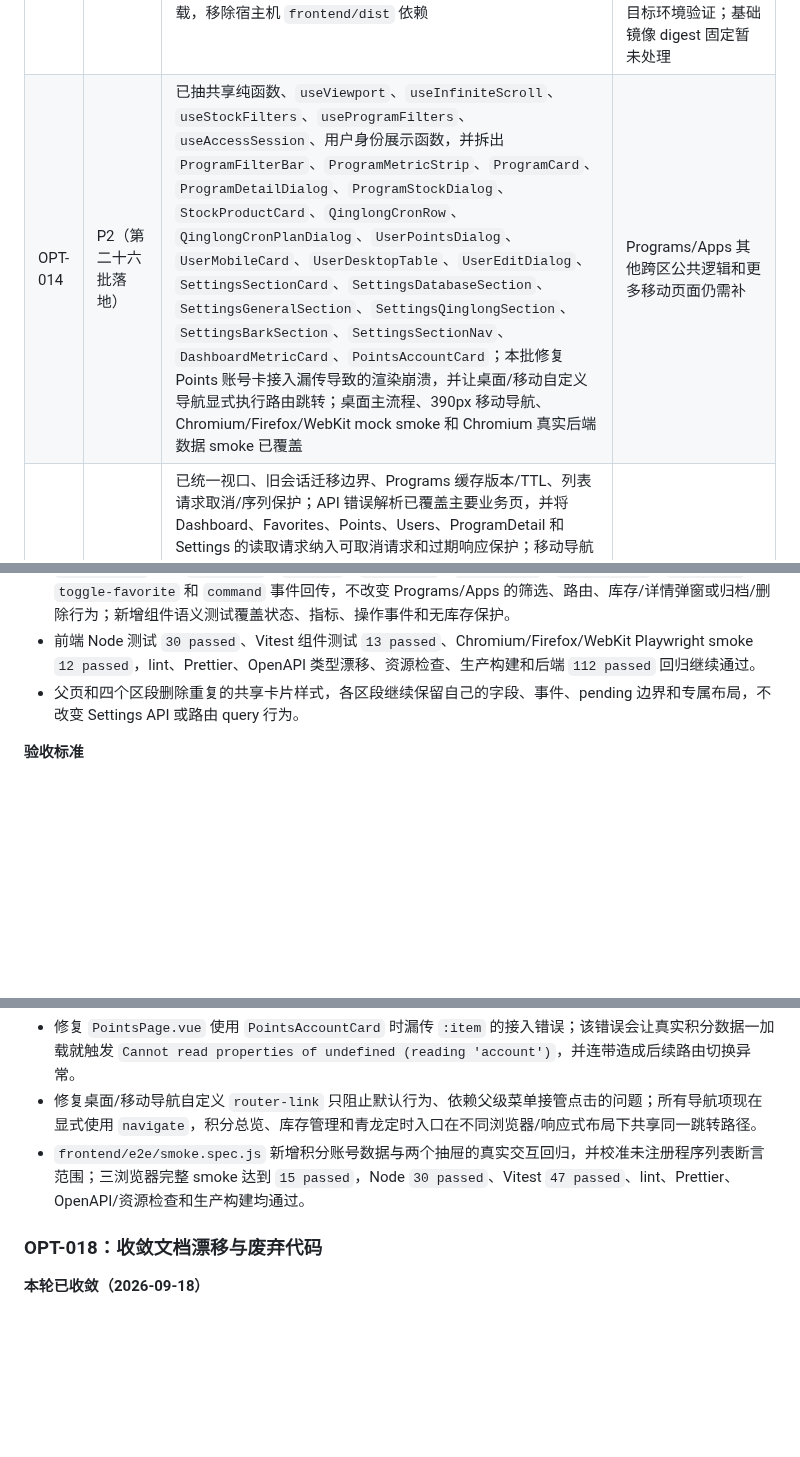
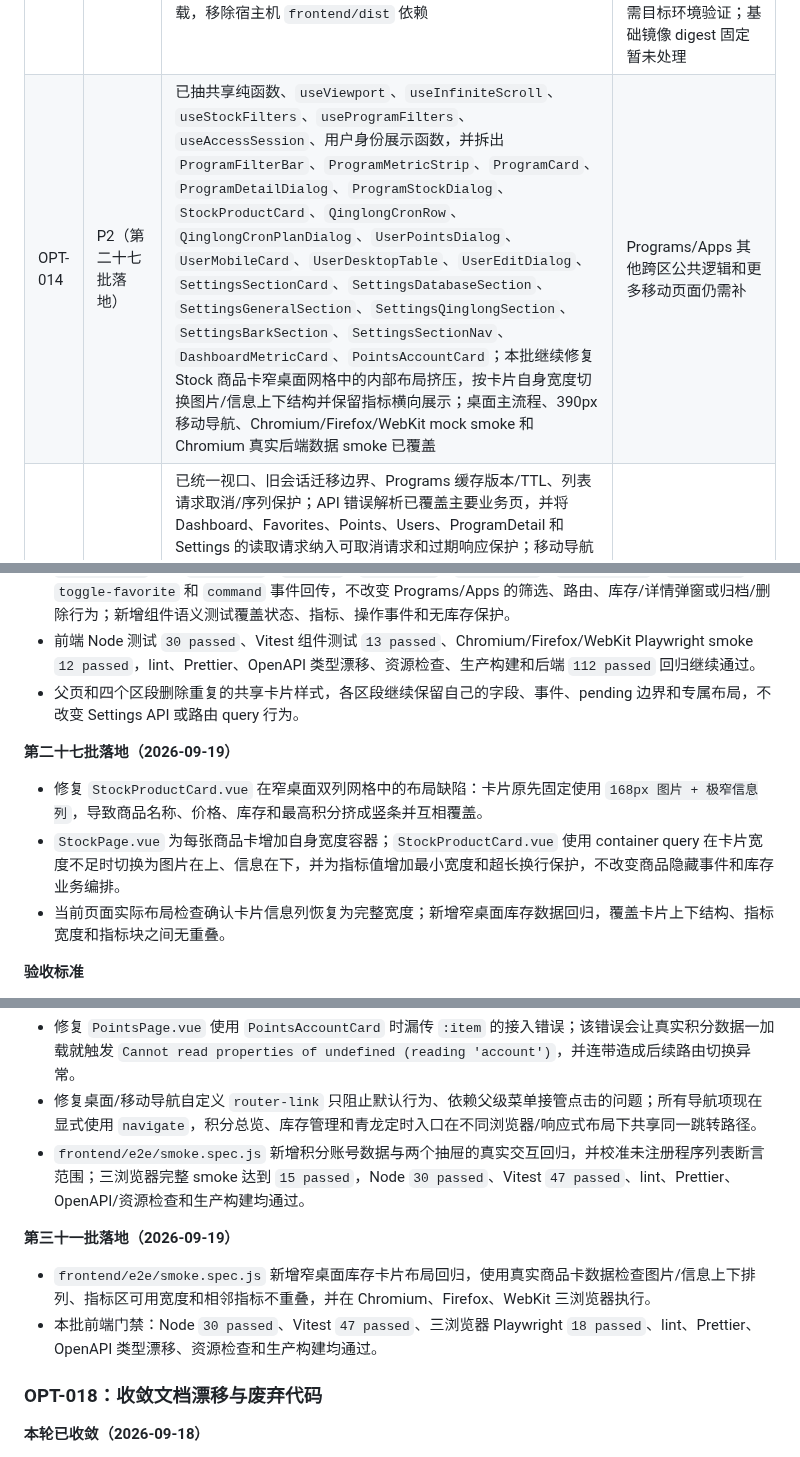
Before and after one commit to daidaideya/wechat-points-stock, a Markdown page: docs/优化路线图.md, 3 parts joined by grey strips. GitHub-like rendering; blank space fills up the shorter version.

Commit message:
docs: record stock card layout fix

```diff
--- a/docs/优化路线图.md
+++ b/docs/优化路线图.md
@@ -25,6 +25,6 @@
 | OPT-011 | 第二阶段（外部 HTTP 连接治理已补） | 大部分 `web.py` 同步数据库/网络 I/O 路由改为普通 `def`；FastAPI lifespan 管理调度启动/关闭；Bark/QingLong 使用可停止 Event、join 和锁释放；Bark 与 QingLong 均按线程复用连接池并在关闭时释放；Bark 和 QingLong 都关闭自动重试，避免通知或 QingLong PUT 重复执行 | 仅对明确幂等的 QingLong GET 设计有限重试/退避、慢请求并发基准 |
 | OPT-012 | 第二阶段（高风险操作审计已补） | `/health/live`、`/health/ready`、Compose ready healthcheck；API/健康请求增加安全 request ID、响应头和耗时/状态 key-value 日志；UI 访问审计按时间/数量低频清理，并提供受保护分页查询 API；配置修改、数据库导入成功、账号/程序删除和批量 QingLong cron 更新成功事件进入同一审计表 | 失败/拒绝类高风险事件、指标导出、统一 JSON 日志格式 |
 | OPT-013 | 第一阶段 | Dockerfile 改为 Node 构建阶段 + Python 运行阶段，镜像自包含 `frontend/dist`；运行用户改为非 root，代码目录只读；Compose 保留端口、环境变量、健康检查和数据/日志/上传挂载，移除宿主机 `frontend/dist` 依赖 | Docker 实际 build/config、非 Windows bind mount 权限和 systemd 一致性仍需目标环境验证；基础镜像 digest 固定暂未处理 |
-| OPT-014 | P2（第二十六批落地） | 已抽共享纯函数、`useViewport`、`useInfiniteScroll`、`useStockFilters`、`useProgramFilters`、`useAccessSession`、用户身份展示函数，并拆出 `ProgramFilterBar`、`ProgramMetricStrip`、`ProgramCard`、`ProgramDetailDialog`、`ProgramStockDialog`、`StockProductCard`、`QinglongCronRow`、`QinglongCronPlanDialog`、`UserPointsDialog`、`UserMobileCard`、`UserDesktopTable`、`UserEditDialog`、`SettingsSectionCard`、`SettingsDatabaseSection`、`SettingsGeneralSection`、`SettingsQinglongSection`、`SettingsBarkSection`、`SettingsSectionNav`、`DashboardMetricCard`、`PointsAccountCard`；本批修复 Points 账号卡接入漏传导致的渲染崩溃，并让桌面/移动自定义导航显式执行路由跳转；桌面主流程、390px 移动导航、Chromium/Firefox/WebKit mock smoke 和 Chromium 真实后端数据 smoke 已覆盖 | Programs/Apps 其他跨区公共逻辑和更多移动页面仍需补 |
+| OPT-014 | P2（第二十七批落地） | 已抽共享纯函数、`useViewport`、`useInfiniteScroll`、`useStockFilters`、`useProgramFilters`、`useAccessSession`、用户身份展示函数，并拆出 `ProgramFilterBar`、`ProgramMetricStrip`、`ProgramCard`、`ProgramDetailDialog`、`ProgramStockDialog`、`StockProductCard`、`QinglongCronRow`、`QinglongCronPlanDialog`、`UserPointsDialog`、`UserMobileCard`、`UserDesktopTable`、`UserEditDialog`、`SettingsSectionCard`、`SettingsDatabaseSection`、`SettingsGeneralSection`、`SettingsQinglongSection`、`SettingsBarkSection`、`SettingsSectionNav`、`DashboardMetricCard`、`PointsAccountCard`；本批继续修复 Stock 商品卡窄桌面网格中的内部布局挤压，按卡片自身宽度切换图片/信息上下结构并保留指标横向展示；桌面主流程、390px 移动导航、Chromium/Firefox/WebKit mock smoke 和 Chromium 真实后端数据 smoke 已覆盖 | Programs/Apps 其他跨区公共逻辑和更多移动页面仍需补 |
 | OPT-015 | P2（第十一批落地） | 已统一视口、旧会话迁移边界、Programs 缓存版本/TTL、列表请求取消/序列保护；API 错误解析已覆盖主要业务页，并将 Dashboard、Favorites、Points、Users、ProgramDetail 和 Settings 的读取请求纳入可取消请求和过期响应保护；移动导航已补焦点管理和键盘循环；Settings 数据库导入的文件选择器立即重置，取消确认后可重复选择同一文件，刷新按钮反映读取 pending；Settings 写操作已统一页面级 busy 边界；复杂弹窗已补 loading/live、折叠区 aria-controls、图片 alt、Cron 输入标签和关闭后的触发控件焦点回收；ProgramFilterBar 的筛选分组和当前状态已补 `role=group`、可访问名称与 `aria-pressed`；Settings 分区导航已补 `nav` 名称、`aria-current` 和 busy 禁用边界 | 更多复杂弹窗的真实数据交互、抽屉/颜色对比度审计和后台交互仍需补 |
 | OPT-016 | P2（第二批落地） | 已新增兼容旧库的 `current_point_balances` 当前余额快照；积分上报事务同步 upsert，启动/首次查询可从历史回填；程序卡片、仪表盘、库存最高余额和最近上报时间已切到快照；库存上报已增加快照 ID、完整性和预期商品数，部分/数量异常/空快照不会自动下架旧商品，程序卡片显示需复核状态 | 金额精度、标签表、账号身份和 QingLong 映射仍需单独设计迁移 |
@@ -766,6 +766,12 @@
 - 前端 Node 测试 `30 passed`、Vitest 组件测试 `13 passed`、Chromium/Firefox/WebKit Playwright smoke `12 passed`，lint、Prettier、OpenAPI 类型漂移、资源检查、生产构建和后端 `112 passed` 回归继续通过。
 - 父页和四个区段删除重复的共享卡片样式，各区段继续保留自己的字段、事件、pending 边界和专属布局，不改变 Settings API 或路由 query 行为。
 
+**第二十七批落地（2026-09-19）**
+
+- 修复 `StockProductCard.vue` 在窄桌面双列网格中的布局缺陷：卡片原先固定使用 `168px 图片 + 极窄信息列`，导致商品名称、价格、库存和最高积分挤成竖条并互相覆盖。
+- `StockPage.vue` 为每张商品卡增加自身宽度容器；`StockProductCard.vue` 使用 container query 在卡片宽度不足时切换为图片在上、信息在下，并为指标值增加最小宽度和超长换行保护，不改变商品隐藏事件和库存业务编排。
+- 当前页面实际布局检查确认卡片信息列恢复为完整宽度；新增窄桌面库存数据回归，覆盖卡片上下结构、指标宽度和指标块之间无重叠。
+
 **验收标准**
 
 - 拆分前后页面视觉和交互一致。
@@ -1060,6 +1066,11 @@
 - 修复桌面/移动导航自定义 `router-link` 只阻止默认行为、依赖父级菜单接管点击的问题；所有导航项现在显式使用 `navigate`，积分总览、库存管理和青龙定时入口在不同浏览器/响应式布局下共享同一跳转路径。
 - `frontend/e2e/smoke.spec.js` 新增积分账号数据与两个抽屉的真实交互回归，并校准未注册程序列表断言范围；三浏览器完整 smoke 达到 `15 passed`，Node `30 passed`、Vitest `47 passed`、lint、Prettier、OpenAPI/资源检查和生产构建均通过。
 
+**第三十一批落地（2026-09-19）**
+
+- `frontend/e2e/smoke.spec.js` 新增窄桌面库存卡片布局回归，使用真实商品卡数据检查图片/信息上下排列、指标区可用宽度和相邻指标不重叠，并在 Chromium、Firefox、WebKit 三浏览器执行。
+- 本批前端门禁：Node `30 passed`、Vitest `47 passed`、三浏览器 Playwright `18 passed`、lint、Prettier、OpenAPI 类型漂移、资源检查和生产构建均通过。
+
 ### OPT-018：收敛文档漂移与废弃代码
 
 **本轮已收敛（2026-09-18）**
```
Also changed, not shown: other parts of docs/优化路线图.md (+1 -1 lines), CODEX_REPO_MEMORY.md (+5 -3 lines).
